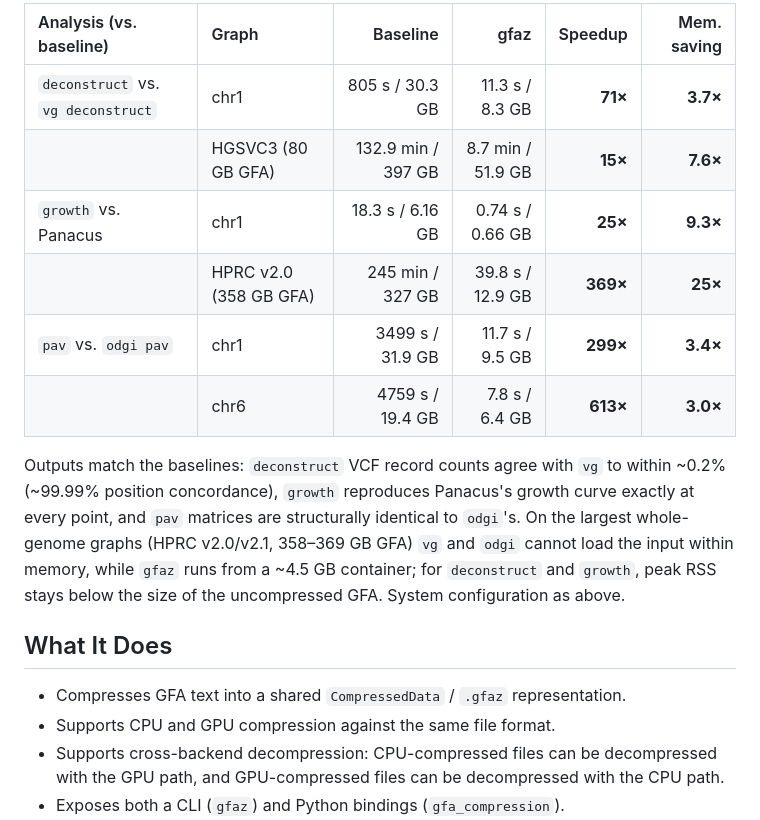
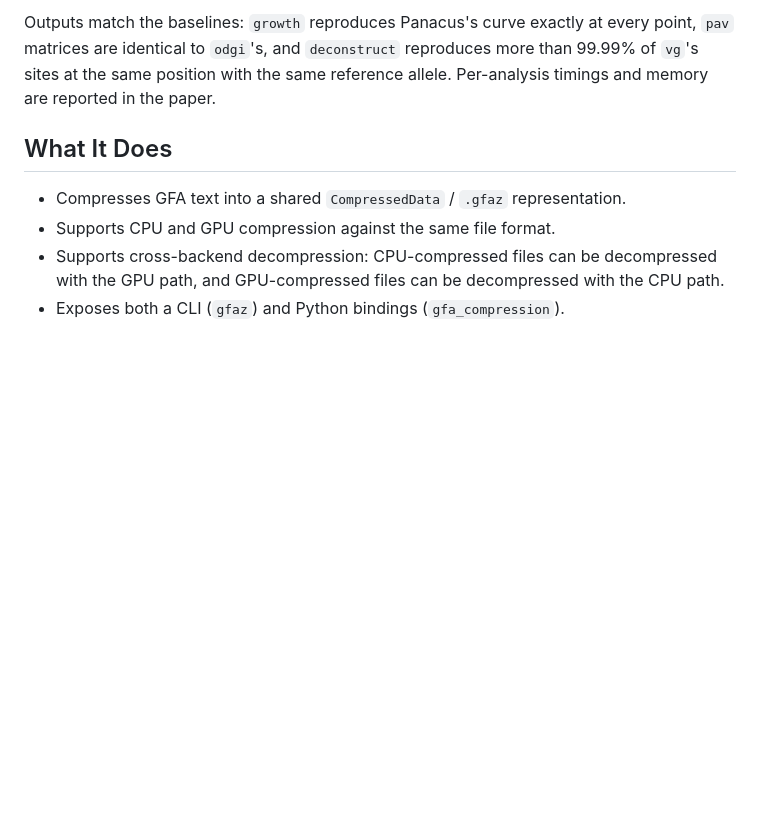
Before and after one commit to babyplutokurt/GFAz, a Markdown page: README.md, the part around one of its changes. Rendered like a GitHub page; blank space fills up the shorter version.

```diff
--- a/README.md
+++ b/README.md
@@ -61,20 +45,8 @@ baselines read the uncompressed GFA, `gfaz` reads the `.gfaz`.
 
-| Analysis (vs. baseline) | Graph | Baseline | gfaz | Speedup | Mem. saving |
-|:---|:---|---:|---:|---:|---:|
-| `deconstruct` vs. `vg deconstruct` | chr1 | 805 s / 30.3 GB | 11.3 s / 8.3 GB | **71×** | **3.7×** |
-| | HGSVC3 (80 GB GFA) | 132.9 min / 397 GB | 8.7 min / 51.9 GB | **15×** | **7.6×** |
-| `growth` vs. Panacus | chr1 | 18.3 s / 6.16 GB | 0.74 s / 0.66 GB | **25×** | **9.3×** |
-| | HPRC v2.0 (358 GB GFA) | 245 min / 327 GB | 39.8 s / 12.9 GB | **369×** | **25×** |
-| `pav` vs. `odgi pav` | chr1 | 3499 s / 31.9 GB | 11.7 s / 9.5 GB | **299×** | **3.4×** |
-| | chr6 | 4759 s / 19.4 GB | 7.8 s / 6.4 GB | **613×** | **3.0×** |
-
-Outputs match the baselines: `deconstruct` VCF record counts agree with `vg` to
-within ~0.2% (~99.99% position concordance), `growth` reproduces Panacus's growth
-curve exactly at every point, and `pav` matrices are structurally identical to
-`odgi`'s. On the largest whole-genome graphs (HPRC v2.0/v2.1, 358–369 GB GFA)
-`vg` and `odgi` cannot load the input within memory, while `gfaz` runs from a
-~4.5 GB container; for `deconstruct` and `growth`, peak RSS stays below the size
-of the uncompressed GFA. System configuration as above.
+Outputs match the baselines: `growth` reproduces Panacus's curve exactly at
+every point, `pav` matrices are identical to `odgi`'s, and `deconstruct`
+reproduces more than 99.99% of `vg`'s sites at the same position with the same
+reference allele. Per-analysis timings and memory are reported in the paper.
 
 ## What It Does
 
```
Also changed, not shown: other parts of README.md (+25 -41 lines).
